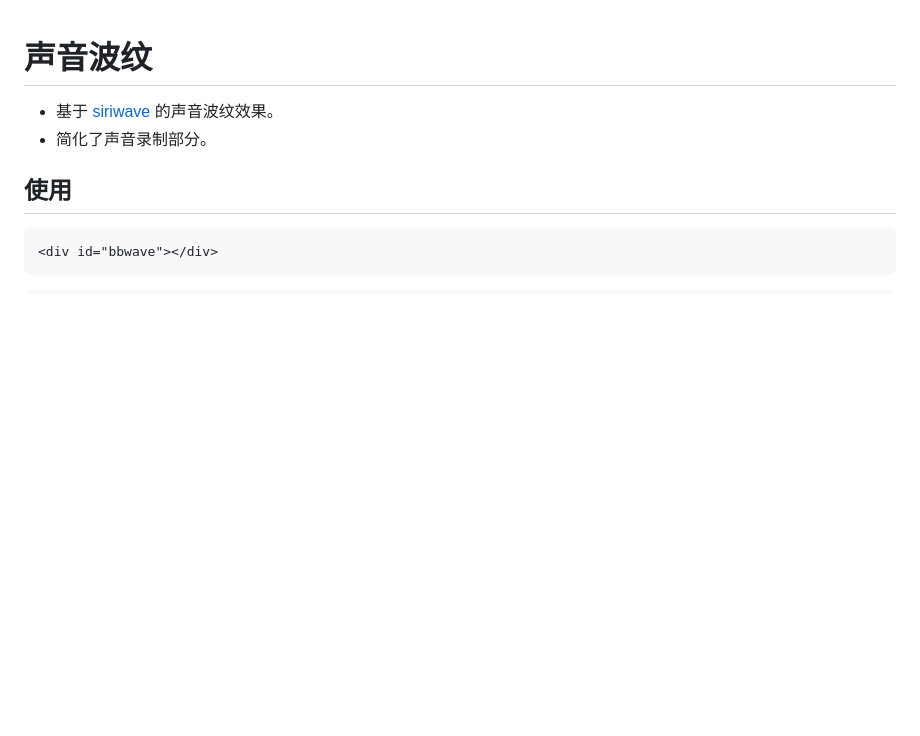
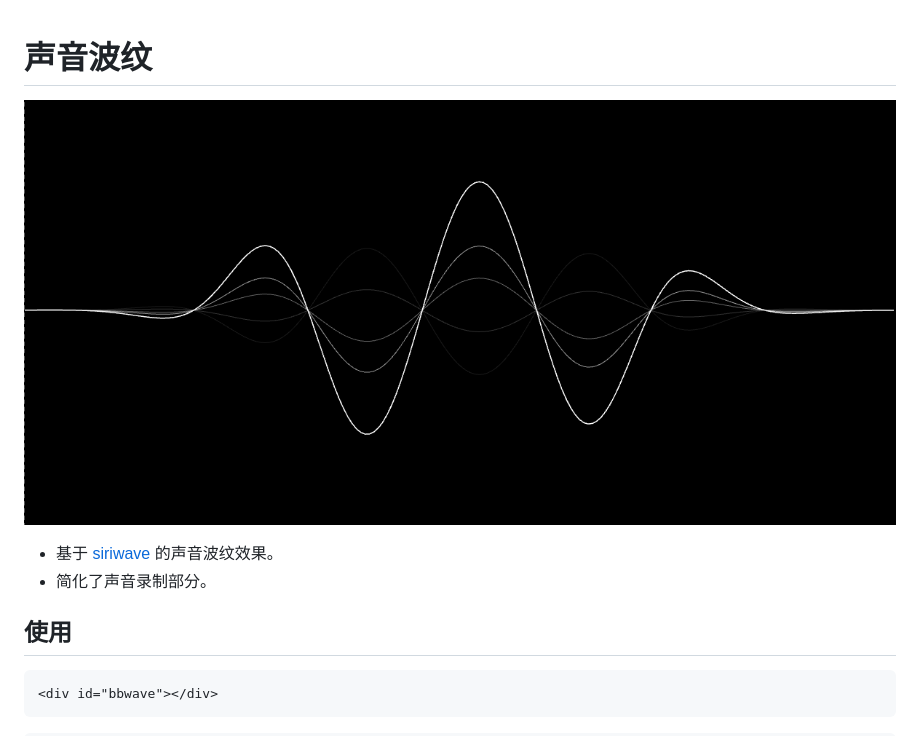
Before and after one commit to Mammoth777/bb-wave, a Markdown page: Readme.md, the part around the change. Rendered like a GitHub page; pictures changed too: ss.png (added); blank space fills up the shorter version.

```diff
--- a/Readme.md
+++ b/Readme.md
@@ -1,7 +1,11 @@
 # 声音波纹
+
+![screenshot](./ss.png)
 
 - 基于 [siriwave](https://github.com/kopiro/siriwave) 的声音波纹效果。
 - 简化了声音录制部分。
+
+
 
 ## 使用
 
```
